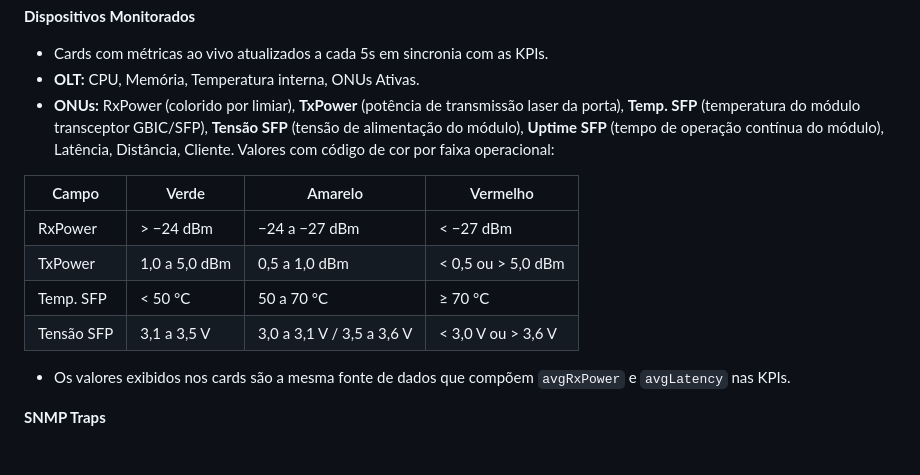
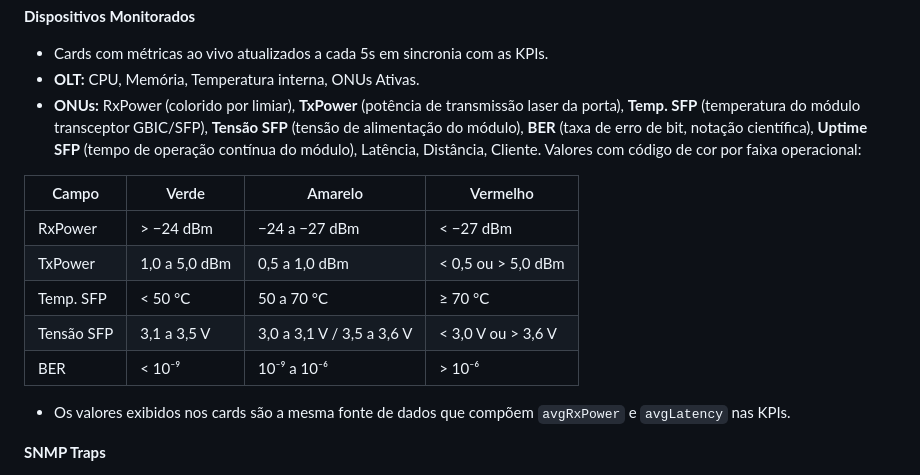
Before and after one commit to pitombeira1984/front-dashboard-sinapse, a Markdown page: README.md, the part around the change. Drawn GitHub-style.

Commit message:
Docs: adiciona BER na descrição de Dispositivos Monitorados
Co-Authored-By: Claude Sonnet 4.6 <noreply@anthropic.com>

```diff
--- a/README.md
+++ b/README.md
@@ -86,7 +86,7 @@ O gráfico de Tráfego possui botões de range (24h / 7d / 30d); ao trocar o ran
 **Dispositivos Monitorados**
 - Cards com métricas ao vivo atualizados a cada 5s em sincronia com as KPIs.
 - **OLT:** CPU, Memória, Temperatura interna, ONUs Ativas.
-- **ONUs:** RxPower (colorido por limiar), **TxPower** (potência de transmissão laser da porta), **Temp. SFP** (temperatura do módulo transceptor GBIC/SFP), **Tensão SFP** (tensão de alimentação do módulo), **Uptime SFP** (tempo de operação contínua do módulo), Latência, Distância, Cliente. Valores com código de cor por faixa operacional:
+- **ONUs:** RxPower (colorido por limiar), **TxPower** (potência de transmissão laser da porta), **Temp. SFP** (temperatura do módulo transceptor GBIC/SFP), **Tensão SFP** (tensão de alimentação do módulo), **BER** (taxa de erro de bit, notação científica), **Uptime SFP** (tempo de operação contínua do módulo), Latência, Distância, Cliente. Valores com código de cor por faixa operacional:
 
 | Campo | Verde | Amarelo | Vermelho |
 |-------|-------|---------|----------|
@@ -94,6 +94,7 @@ O gráfico de Tráfego possui botões de range (24h / 7d / 30d); ao trocar o ran
 | TxPower | 1,0 a 5,0 dBm | 0,5 a 1,0 dBm | < 0,5 ou > 5,0 dBm |
 | Temp. SFP | < 50 °C | 50 a 70 °C | ≥ 70 °C |
 | Tensão SFP | 3,1 a 3,5 V | 3,0 a 3,1 V / 3,5 a 3,6 V | < 3,0 V ou > 3,6 V |
+| BER | < 10⁻⁹ | 10⁻⁹ a 10⁻⁶ | > 10⁻⁶ |
 
 - Os valores exibidos nos cards são a mesma fonte de dados que compõem `avgRxPower` e `avgLatency` nas KPIs.
 
```
